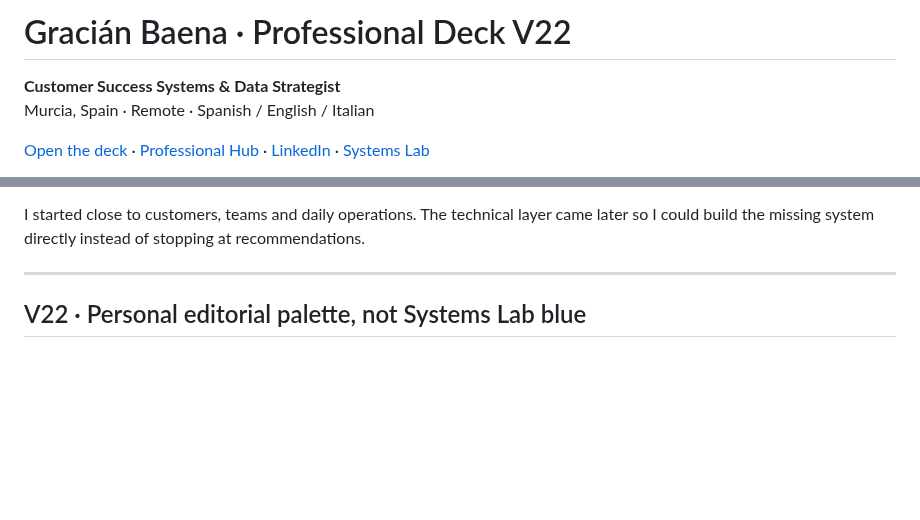
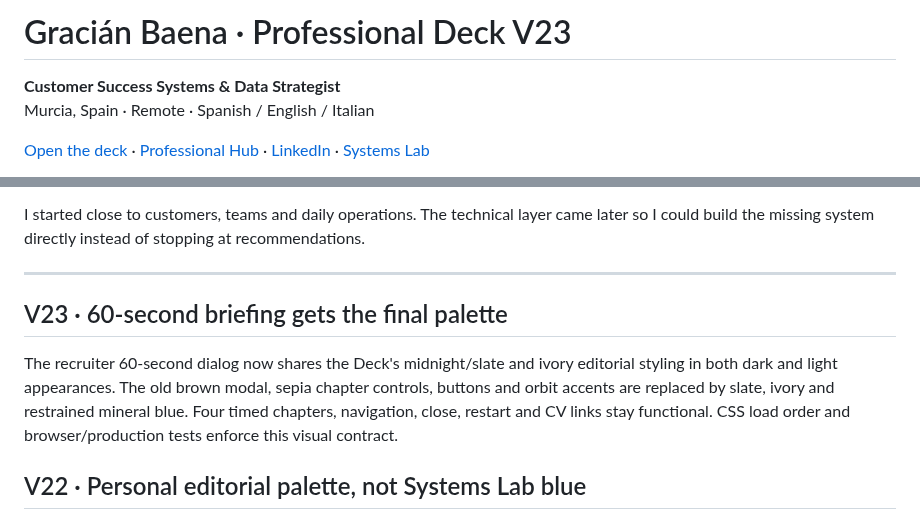
Before and after one commit to GracianB/professional-deck, a Markdown page: README.md, 2 parts joined by grey strips. GitHub-like rendering; blank space fills up the shorter version.

Commit message:
fix(v23): connect 60-second brief redesign and guard CSS ordering

```diff
--- a/README.md
+++ b/README.md
@@ -1,4 +1,4 @@
-# Gracián Baena · Professional Deck V22
+# Gracián Baena · Professional Deck V23
 
 **Customer Success Systems & Data Strategist**
 Murcia, Spain · Remote · Spanish / English / Italian
@@ -26,6 +26,10 @@ The final narrative is deliberately simple:
 I started close to customers, teams and daily operations. The technical layer came later so I could build the missing system directly instead of stopping at recommendations.
 
 ---
+
+## V23 · 60-second briefing gets the final palette
+
+The recruiter 60-second dialog now shares the Deck's midnight/slate and ivory editorial styling in both dark and light appearances. The old brown modal, sepia chapter controls, buttons and orbit accents are replaced by slate, ivory and restrained mineral blue. Four timed chapters, navigation, close, restart and CV links stay functional. CSS load order and browser/production tests enforce this visual contract.
 
 ## V22 · Personal editorial palette, not Systems Lab blue
 
```
